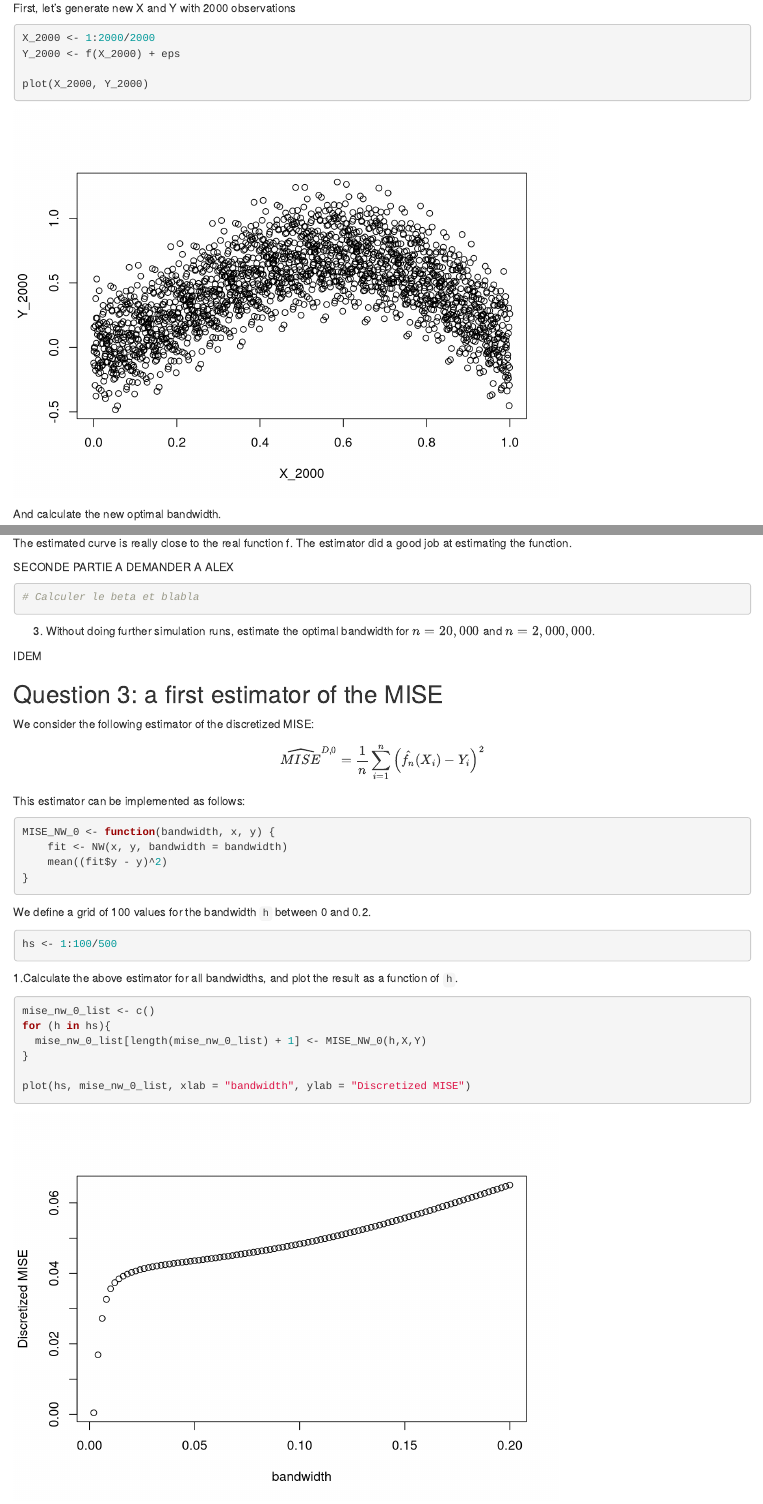
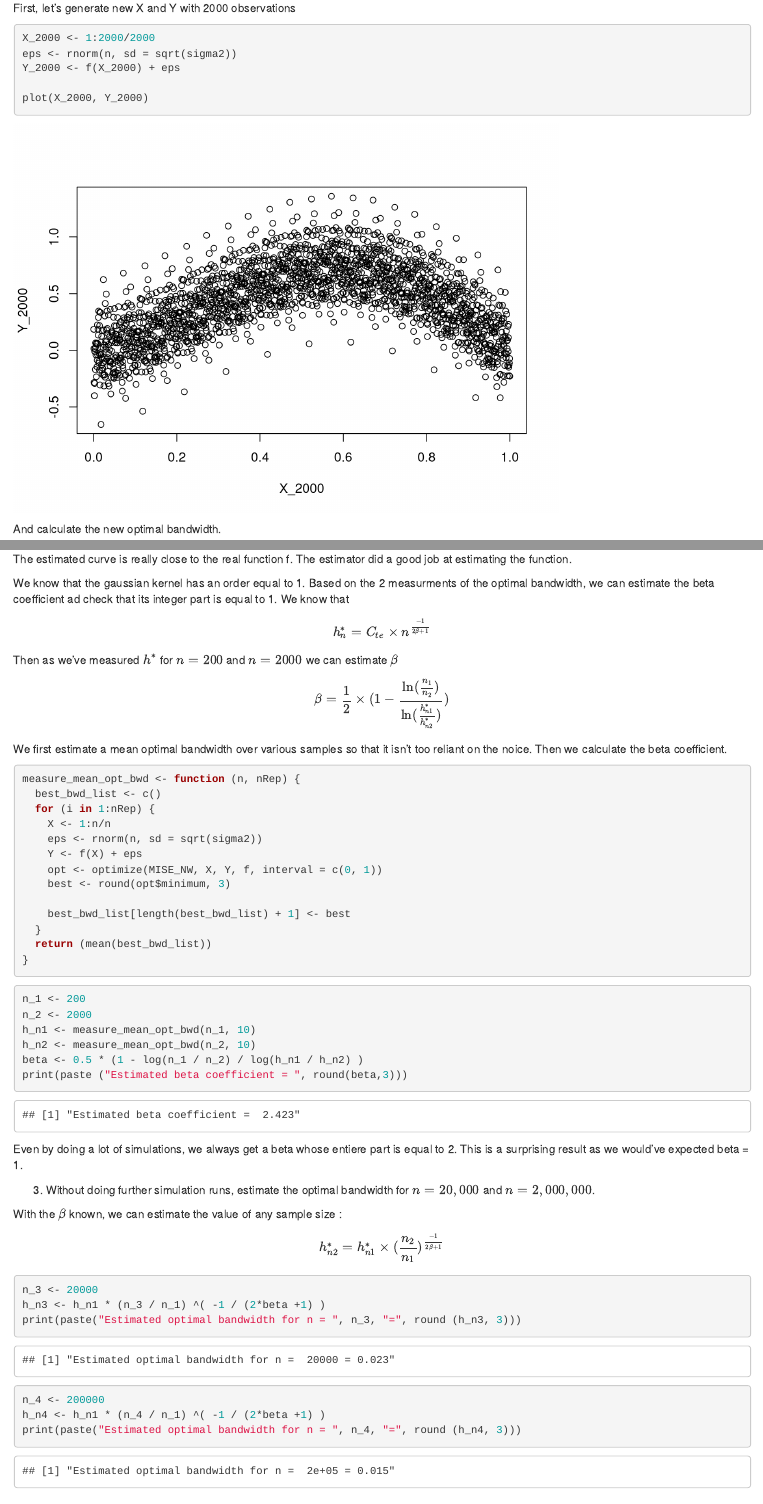
Before and after one commit to HugoBecuwe/sxs_be1_stats, an R Markdown document (BE.Rmd): the page in a window 1100 px wide, from 7900 px down before the commit and from 7820 px down after it, so that both start at the same text, and a second part further down, joined at a grey line. Rendered offline with R 4.5, knitr and Pandoc, with nearby package versions; code that draws random numbers runs with fixed seeds of ours.

Commit message:
Reste derniere question

````diff
--- a/BE.Rmd
+++ b/BE.Rmd
@@ -90,7 +89,7 @@ There are two main `R` functions for kernel nonparametric regression:
 
 We will only use the function `locpoly`. It is part of the package `KernSmooth`, so we load this package:
 
-```{r libs}
+```{r libs, echo=FALSE}
 library("KernSmooth")
 ```
 
@@ -230,6 +230,7 @@ First, let's generate new X and Y with 2000 observations
 
 ```{r}
 X_2000 <- 1:2000/2000
+eps <- rnorm(n, sd = sqrt(sigma2))
 Y_2000 <- f(X_2000) + eps
 
 plot(X_2000, Y_2000)
@@ -256,15 +257,59 @@ lines(fit, col ="red")
 
 The estimated curve is really close to the real function f. The estimator did a good job at estimating the function.
 
-SECONDE PARTIE A DEMANDER A ALEX
+
+We know that the gaussian kernel has an order equal to 1.
+Based on the 2 measurments of the optimal bandwidth, we can estimate the beta coefficient ad check that its integer part is equal to 1.
+We know that
+$$h_n^* = C_{te} \times n^{\frac{-1}{2\beta+1}}$$
+Then as we've measured $h^*$ for $n=200$ and $n=2000$ we can estimate $\beta$
+$$\beta = \frac{1}{2} \times (1 - \frac{\ln(\frac{n_1}{n_2})}{\ln(\frac{h_{n1}^*}{h_{n2}^*})})$$
+We first estimate a mean optimal bandwidth over various samples so that it isn't too reliant on the noice.
+Then we calculate the beta coefficient.
 
 ```{r}
-# Calculer le beta et blabla
+measure_mean_opt_bwd <- function (n, nRep) {
+  best_bwd_list <- c()
+  for (i in 1:nRep) {
+    X <- 1:n/n
+    eps <- rnorm(n, sd = sqrt(sigma2))
+    Y <- f(X) + eps
+    opt <- optimize(MISE_NW, X, Y, f, interval = c(0, 1))
+    best <- round(opt$minimum, 3)
+
+    best_bwd_list[length(best_bwd_list) + 1] <- best
+  }
+  return (mean(best_bwd_list))
+}
 ```
+
+```{r}
+n_1 <- 200
+n_2 <- 2000
+h_n1 <- measure_mean_opt_bwd(n_1, 10)
+h_n2 <- measure_mean_opt_bwd(n_2, 10)
+beta <- 0.5 * (1 - log(n_1 / n_2) / log(h_n1 / h_n2) )
+print(paste ("Estimated beta coefficient = ", round(beta,3)))
+```
+
+Even by doing a lot of simulations, we always get a beta whose entiere part is equal to 2.
+This is a surprising result as we would've expected beta = 1.
 
 3. Without doing further simulation runs, estimate the optimal bandwidth for $n=20,000$ and $n=2,000,000$.
 
-IDEM
+With the $\beta$ known, we can estimate the value of any sample size :
+$$h_{n2}^* =  h_{n1}^* \times (\frac{n_2}{n_1})^{\frac{-1}{2\beta+1}}$$
+
+```{r}
+n_3 <- 20000
+h_n3 <- h_n1 * (n_3 / n_1) ^( -1 / (2*beta +1) )
+print(paste("Estimated optimal bandwidth for n = ", n_3, "=", round (h_n3, 3)))
+
+n_4 <- 200000
+h_n4 <- h_n1 * (n_4 / n_1) ^( -1 / (2*beta +1) )
+print(paste("Estimated optimal bandwidth for n = ", n_4, "=", round (h_n4, 3)))
+```
+
 
 ```{r, echo=FALSE}
 QQ <- QQ +1
````
Also changed, not shown: BE.Rmd (28 more changed lines).
